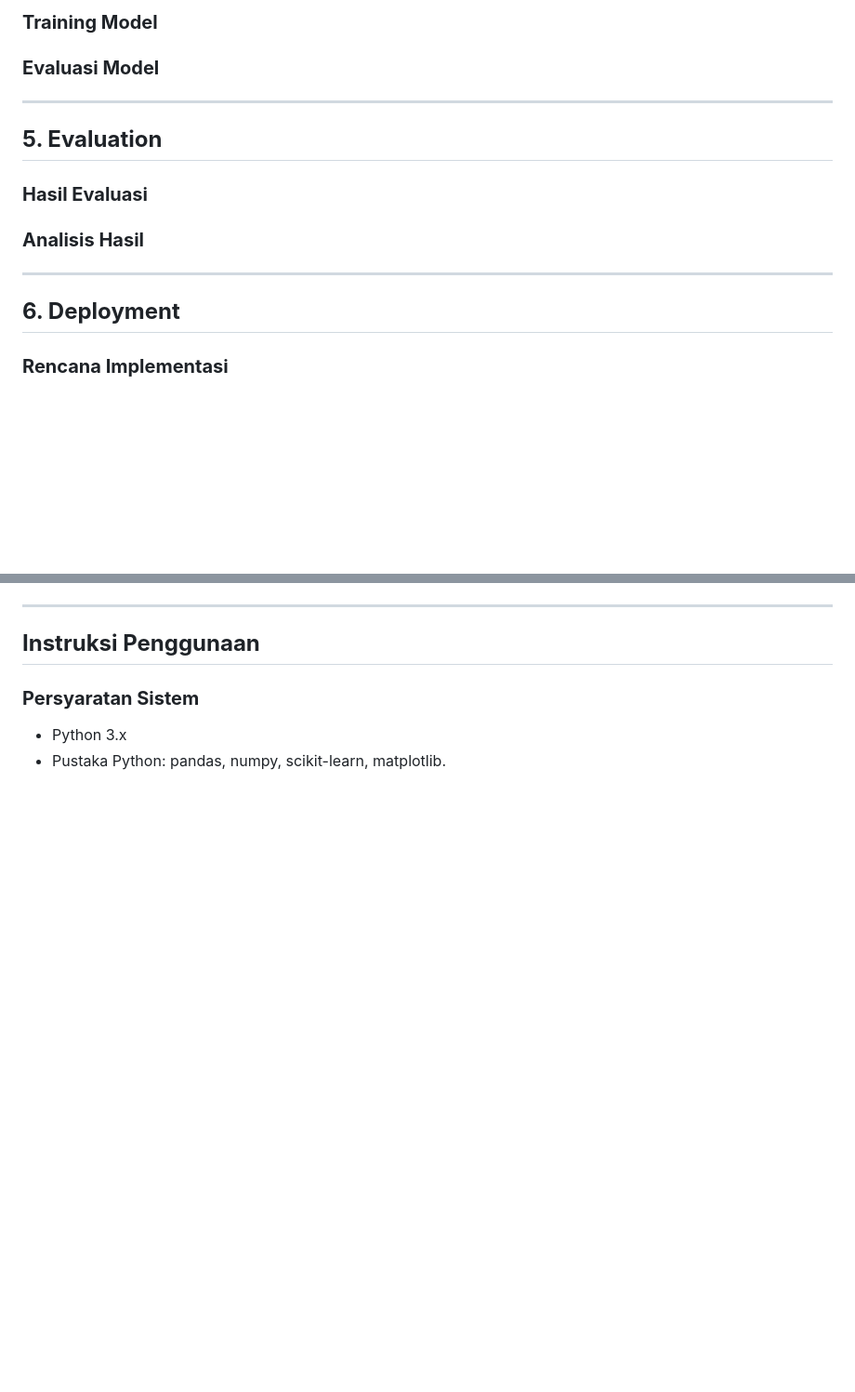
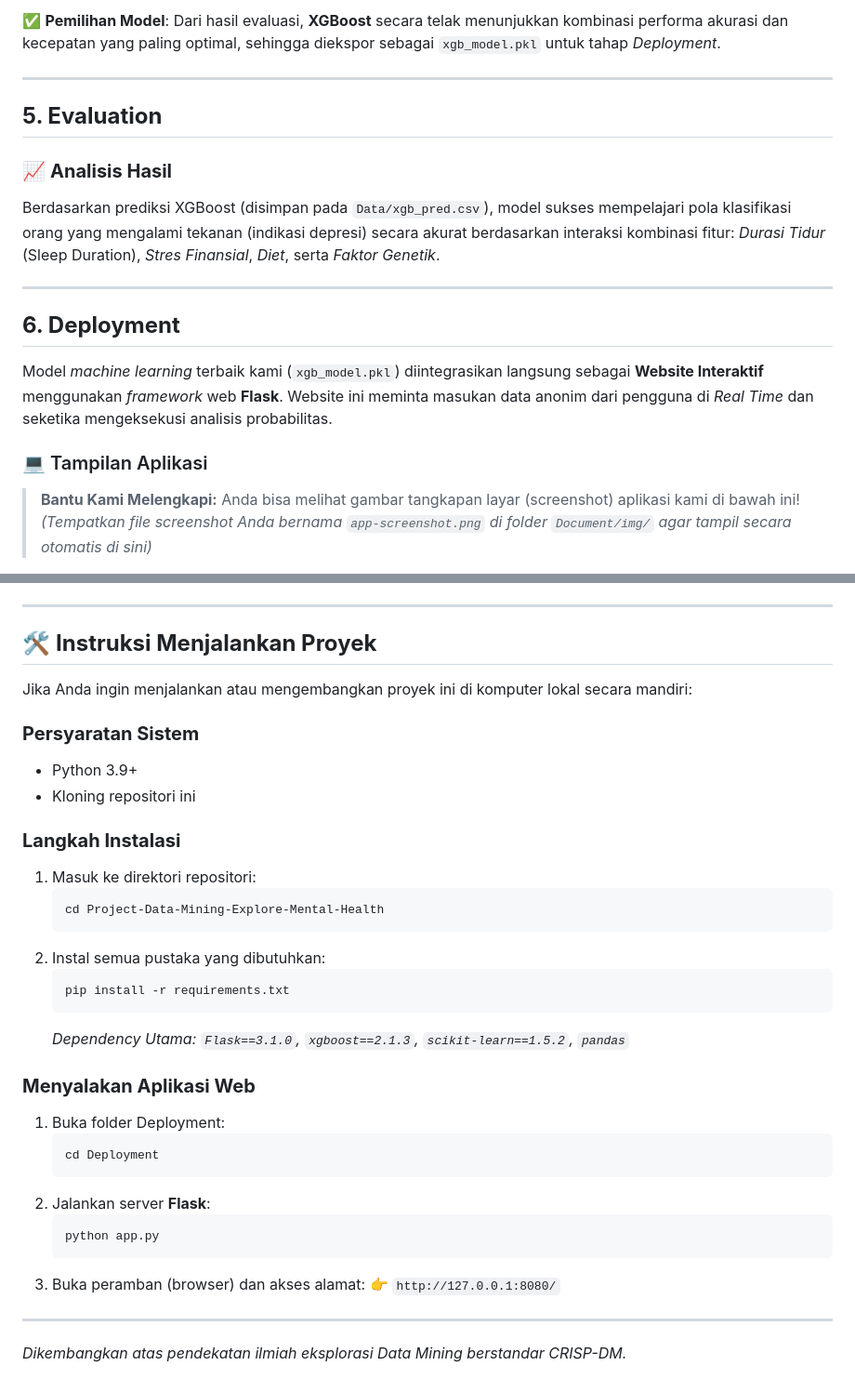
Before and after one commit to fritzkmanurung/psycheck, a Markdown page: README.MD, 2 parts joined by grey strips. Shown: that part at 93% size. GitHub-like rendering; blank space fills up the shorter version.

````diff
--- a/README.MD
+++ b/README.MD
@@ -46,23 +48,18 @@ Dataset ini merupakan hasil survei anonim yang bertujuan untuk memahami faktor-f
 
-
-### **Training Model**
-
-
-### **Evaluasi Model**
-
+✅ **Pemilihan Model**: Dari hasil evaluasi, **XGBoost** secara telak menunjukkan kombinasi performa akurasi dan kecepatan yang paling optimal, sehingga diekspor sebagai `xgb_model.pkl` untuk tahap _Deployment_.
 
 ---
 
 ## **5. Evaluation**
-### **Hasil Evaluasi**
-
-
-### **Analisis Hasil**
-
+### 📈 **Analisis Hasil**
+Berdasarkan prediksi XGBoost (disimpan pada `Data/xgb_pred.csv`), model sukses mempelajari pola klasifikasi orang yang mengalami tekanan (indikasi depresi) secara akurat berdasarkan interaksi kombinasi fitur: *Durasi Tidur* (Sleep Duration), *Stres Finansial*, *Diet*, serta *Faktor Genetik*.
 
 ---
 
 ## **6. Deployment**
-### **Rencana Implementasi**
+Model _machine learning_ terbaik kami (`xgb_model.pkl`) diintegrasikan langsung sebagai **Website Interaktif** menggunakan *framework* web **Flask**. Website ini meminta masukan data anonim dari pengguna di *Real Time* dan seketika mengeksekusi analisis probabilitas.
 
+### 💻 Tampilan Aplikasi
+> **Bantu Kami Melengkapi:** Anda bisa melihat gambar tangkapan layar (screenshot) aplikasi kami di bawah ini!
+> _(Tempatkan file screenshot Anda bernama `app-screenshot.png` di folder `Document/img/` agar tampil secara otomatis di sini)_
 
@@ -71,7 +69,34 @@ Dataset ini merupakan hasil survei anonim yang bertujuan untuk memahami faktor-f
 
 ---
 
-## **Instruksi Penggunaan**
+## 🛠️ **Instruksi Menjalankan Proyek**
+Jika Anda ingin menjalankan atau mengembangkan proyek ini di komputer lokal secara mandiri:
+
 ### **Persyaratan Sistem**
-- Python 3.x
-- Pustaka Python: pandas, numpy, scikit-learn, matplotlib.
+* Python 3.9+
+* Kloning repositori ini
+
+### **Langkah Instalasi**
+1. Masuk ke direktori repositori:
+   ```bash
+   cd Project-Data-Mining-Explore-Mental-Health
+   ```
+2. Instal semua pustaka yang dibutuhkan:
+   ```bash
+   pip install -r requirements.txt
+   ```
+   *Dependency Utama: `Flask==3.1.0`, `xgboost==2.1.3`, `scikit-learn==1.5.2`, `pandas`*
+
+### **Menyalakan Aplikasi Web**
+1. Buka folder Deployment:
+   ```bash
+   cd Deployment
+   ```
+2. Jalankan server **Flask**:
+   ```bash
+   python app.py
+   ```
+3. Buka peramban (browser) dan akses alamat: 👉 `http://127.0.0.1:8080/`
+
+---
+*Dikembangkan atas pendekatan ilmiah eksplorasi Data Mining berstandar CRISP-DM.*
````
Also changed, not shown: other parts of README.MD (+32 -29 lines), Document/img/hero-banner.png (added).
